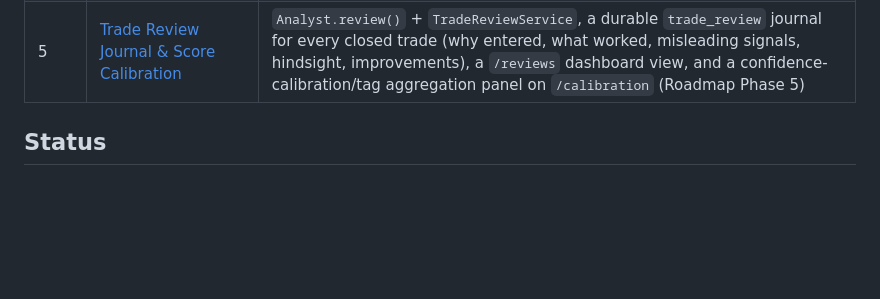
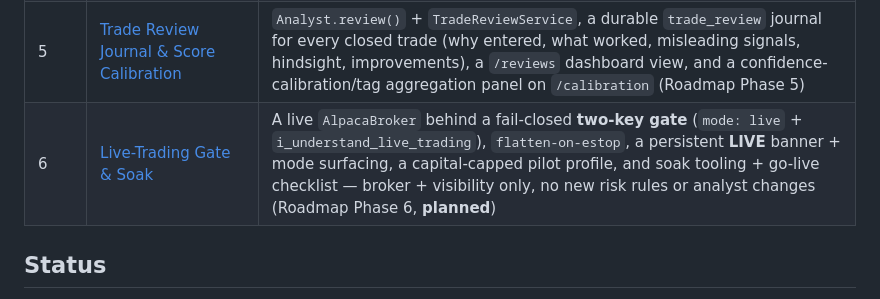
Before and after one commit to traxon99/clav, a Markdown page: README.md, the part around the change. Rendered like a GitHub page; blank space fills up the shorter version.

```diff
--- a/README.md
+++ b/README.md
@@ -54,6 +54,7 @@ risk checks, and an emergency stop.
 | 3 | [Gemini Analyst, News, Social Sentiment & Human-Steerable Trading](docs/epics/epic-03-gemini-and-control.md) | Free-tier news (RSS/EDGAR) + social-sentiment (Reddit/StockTwits, deterministically de-spammed) feeding a `GeminiAnalyst` (strict-JSON, neutral fallback, cost breaker) that proposes trades behind the risk gate and **executes them autonomously**, with a **decision journal** + minimal web UI to review the rationale and tune it (weights/risk/prompt/watchlist); per-trade approval is an optional off-by-default mode (Roadmap Phase 3) |
 | 4 | [Observability Dashboard, Metrics & Alerting](docs/epics/epic-04-dashboard-and-observability.md) | `HealthMonitor` + `health_event`, rich `/health` + Prometheus `/metrics`, pluggable off-by-default alerting (email/webhook), an HTMX dashboard (equity/drawdown charts, AI-explanation + confidence over the full provenance chain, system-health tiles, daily-loss gauge, searchable audit browser), and per-cycle `config_snapshot` reproducibility (Roadmap Phase 4) |
 | 5 | [Trade Review Journal & Score Calibration](docs/epics/epic-05-trade-review-and-calibration.md) | `Analyst.review()` + `TradeReviewService`, a durable `trade_review` journal for every closed trade (why entered, what worked, misleading signals, hindsight, improvements), a `/reviews` dashboard view, and a confidence-calibration/tag aggregation panel on `/calibration` (Roadmap Phase 5) |
+| 6 | [Live-Trading Gate & Soak](docs/epics/epic-06-live-trading-and-soak.md) | A live `AlpacaBroker` behind a fail-closed **two-key gate** (`mode: live` + `i_understand_live_trading`), `flatten-on-estop`, a persistent **LIVE** banner + mode surfacing, a capital-capped pilot profile, and soak tooling + go-live checklist — broker + visibility only, no new risk rules or analyst changes (Roadmap Phase 6, **planned**) |
 
 ## Status
 
```
Also changed, not shown: docs/12-roadmap.md (+3 -0 lines), docs/epics/epic-06-live-trading-and-soak.md (added, +321 -0 lines).
